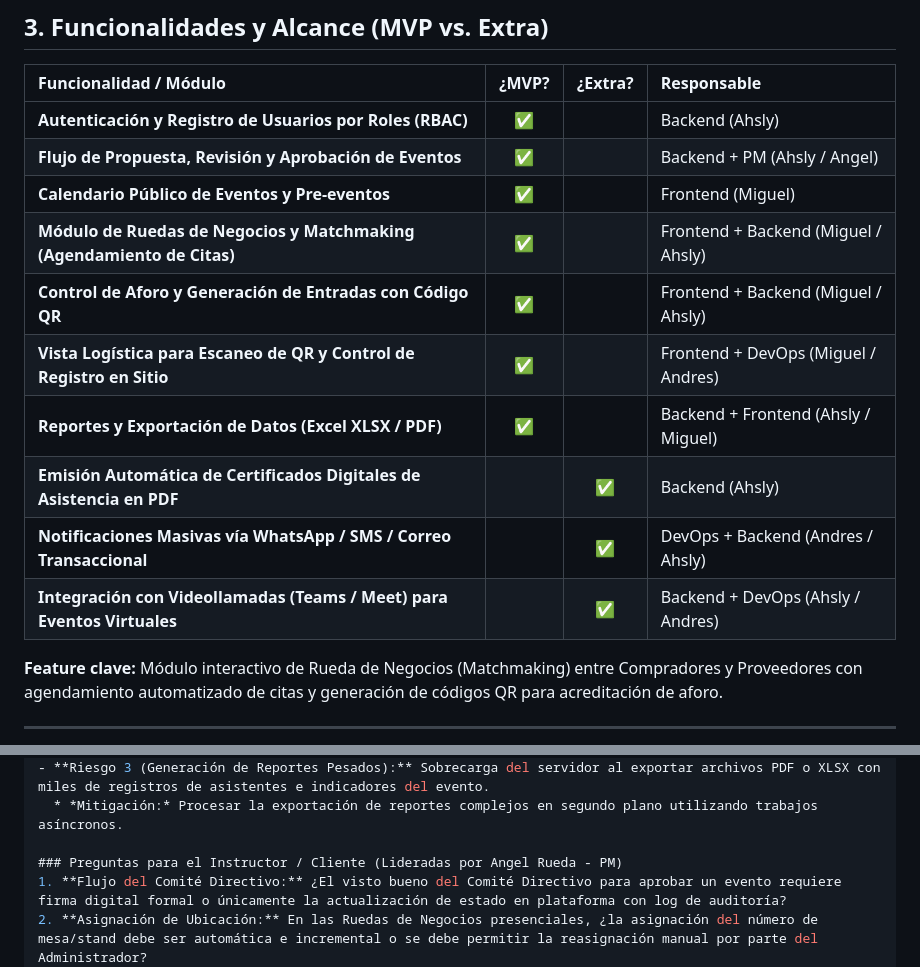
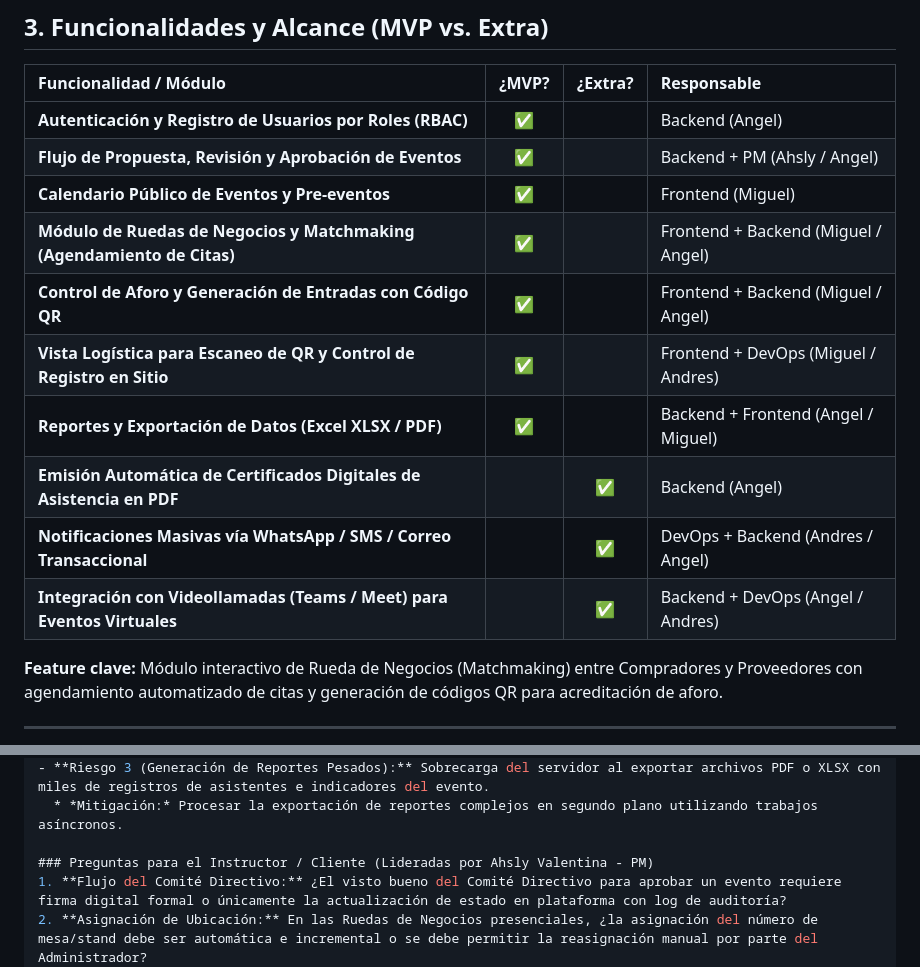
Before and after one commit to Andresin23/GAES-1-Gestion-de-eventos, a Markdown page: Plantilla_Requerimientos.md, 2 parts joined by grey strips. Rendered like a GitHub page.

```diff
--- a/Plantilla_Requerimientos.md
+++ b/Plantilla_Requerimientos.md
@@ -49,16 +49,16 @@
 
 | Funcionalidad / Módulo | ¿MVP? | ¿Extra? | Responsable |
 | :--- | :---: | :---: | :--- |
-| **Autenticación y Registro de Usuarios por Roles (RBAC)** | ✅ | | Backend (Ahsly) |
+| **Autenticación y Registro de Usuarios por Roles (RBAC)** | ✅ | | Backend (Angel) |
 | **Flujo de Propuesta, Revisión y Aprobación de Eventos** | ✅ | | Backend + PM (Ahsly / Angel) |
 | **Calendario Público de Eventos y Pre-eventos** | ✅ | | Frontend (Miguel) |
-| **Módulo de Ruedas de Negocios y Matchmaking (Agendamiento de Citas)** | ✅ | | Frontend + Backend (Miguel / Ahsly) |
-| **Control de Aforo y Generación de Entradas con Código QR** | ✅ | | Frontend + Backend (Miguel / Ahsly) |
+| **Módulo de Ruedas de Negocios y Matchmaking (Agendamiento de Citas)** | ✅ | | Frontend + Backend (Miguel / Angel) |
+| **Control de Aforo y Generación de Entradas con Código QR** | ✅ | | Frontend + Backend (Miguel / Angel) |
 | **Vista Logística para Escaneo de QR y Control de Registro en Sitio** | ✅ | | Frontend + DevOps (Miguel / Andres) |
-| **Reportes y Exportación de Datos (Excel XLSX / PDF)** | ✅ | | Backend + Frontend (Ahsly / Miguel) |
-| **Emisión Automática de Certificados Digitales de Asistencia en PDF** | | ✅ | Backend (Ahsly) |
-| **Notificaciones Masivas vía WhatsApp / SMS / Correo Transaccional** | | ✅ | DevOps + Backend (Andres / Ahsly) |
-| **Integración con Videollamadas (Teams / Meet) para Eventos Virtuales** | | ✅ | Backend + DevOps (Ahsly / Andres) |
+| **Reportes y Exportación de Datos (Excel XLSX / PDF)** | ✅ | | Backend + Frontend (Angel / Miguel) |
+| **Emisión Automática de Certificados Digitales de Asistencia en PDF** | | ✅ | Backend (Angel) |
+| **Notificaciones Masivas vía WhatsApp / SMS / Correo Transaccional** | | ✅ | DevOps + Backend (Andres / Angel) |
+| **Integración con Videollamadas (Teams / Meet) para Eventos Virtuales** | | ✅ | Backend + DevOps (Angel / Andres) |
 
 **Feature clave:** Módulo interactivo de Rueda de Negocios (Matchmaking) entre Compradores y Proveedores con agendamiento automatizado de citas y generación de códigos QR para acreditación de aforo.
 
@@ -187,7 +187,7 @@ CREATE TABLE inscripciones_asistencia (
 - **Riesgo 3 (Generación de Reportes Pesados):** Sobrecarga del servidor al exportar archivos PDF o XLSX con miles de registros de asistentes e indicadores del evento.
   * *Mitigación:* Procesar la exportación de reportes complejos en segundo plano utilizando trabajos asíncronos.
 
-### Preguntas para el Instructor / Cliente (Lideradas por Angel Rueda - PM)
+### Preguntas para el Instructor / Cliente (Lideradas por Ahsly Valentina - PM)
 1. **Flujo del Comité Directivo:** ¿El visto bueno del Comité Directivo para aprobar un evento requiere firma digital formal o únicamente la actualización de estado en plataforma con log de auditoría?
 2. **Asignación de Ubicación:** En las Ruedas de Negocios presenciales, ¿la asignación del número de mesa/stand debe ser automática e incremental o se debe permitir la reasignación manual por parte del Administrador?
 3. **Mecanismo de Autenticación:** ¿Es estrictamente obligatorio el uso de JWT (JSON Web Tokens) o el cliente acepta manejo de sesiones mediante Express-Session con cookies seguras?
```
